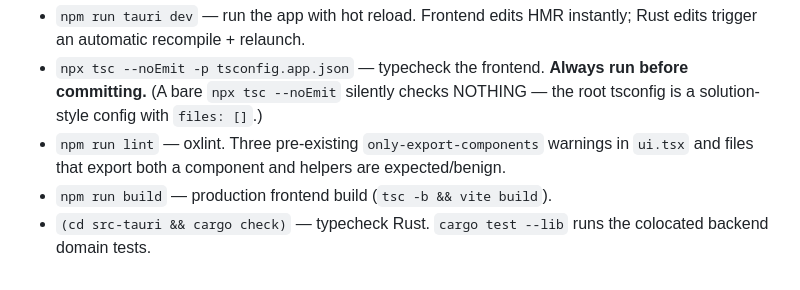
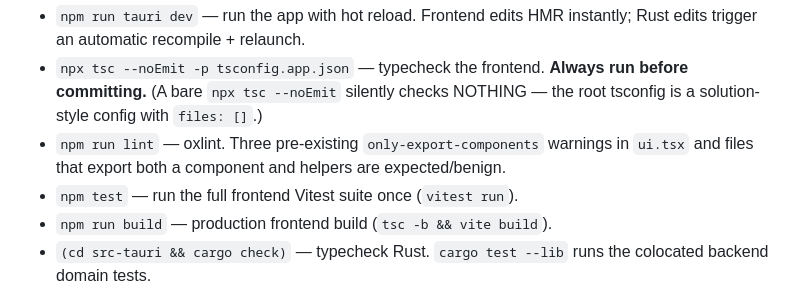
Before and after one commit to xuancanh/yaam, a Markdown page: AGENTS.md, the part around the change. GitHub-like rendering.

Commit message:
Document the npm test command
Co-Authored-By: Claude Fable 5 <noreply@anthropic.com>

```diff
--- a/AGENTS.md
+++ b/AGENTS.md
@@ -92,6 +92,7 @@ Run everything from `app/`. Cargo must be on PATH (`export PATH="$HOME/.cargo/bi
   root tsconfig is a solution-style config with `files: []`.)
 - `npm run lint` — oxlint. Three pre-existing `only-export-components` warnings in
   `ui.tsx` and files that export both a component and helpers are expected/benign.
+- `npm test` — run the full frontend Vitest suite once (`vitest run`).
 - `npm run build` — production frontend build (`tsc -b && vite build`).
 - `(cd src-tauri && cargo check)` — typecheck Rust. `cargo test --lib` runs the
   colocated backend domain tests.
```
